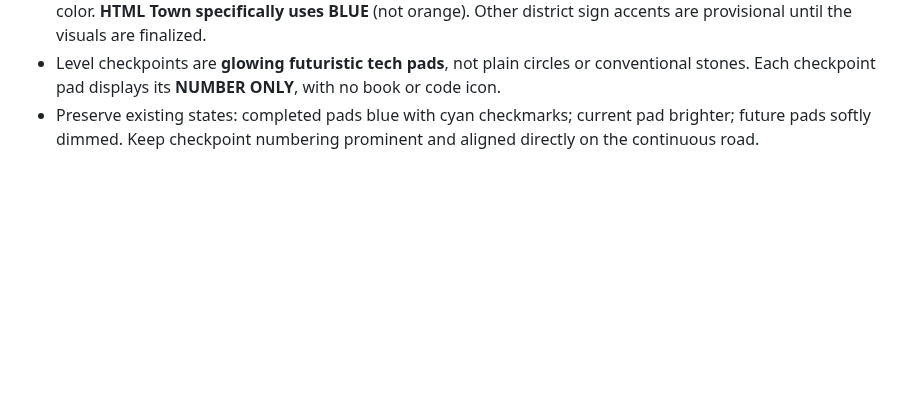
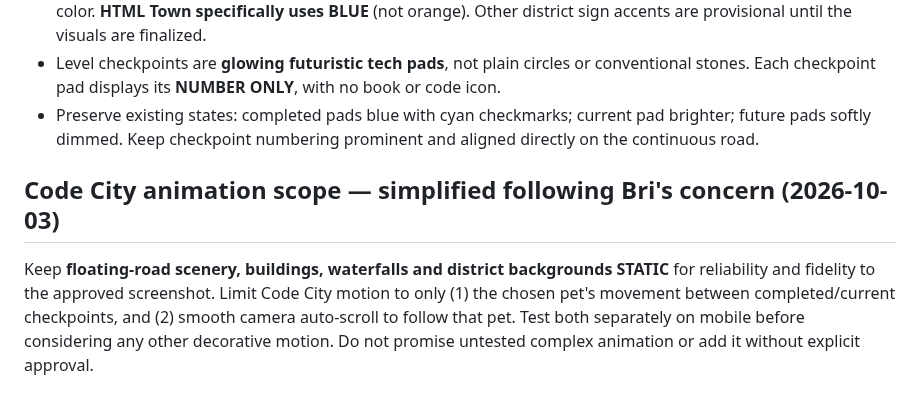
Before and after one commit to ameastudio/Code-life-v2, a Markdown page: DESIGN-LOCK.md, the part around the change. Drawn GitHub-style; blank space fills up the shorter version.

Commit message:
Simplify Code City to static scenery and test only essential pet movement and scrolling

```diff
--- a/DESIGN-LOCK.md
+++ b/DESIGN-LOCK.md
@@ -166,3 +166,6 @@ Players may **freely scroll backward** along the same continuous floating road t
 - The floating world remains futuristic blue/cyan; each district's road sign may have a subtle identifying accent color. **HTML Town specifically uses BLUE** (not orange). Other district sign accents are provisional until the visuals are finalized.
 - Level checkpoints are **glowing futuristic tech pads**, not plain circles or conventional stones. Each checkpoint pad displays its **NUMBER ONLY**, with no book or code icon.
 - Preserve existing states: completed pads blue with cyan checkmarks; current pad brighter; future pads softly dimmed. Keep checkpoint numbering prominent and aligned directly on the continuous road.
+
+## Code City animation scope — simplified following Bri's concern (2026-10-03)
+Keep **floating-road scenery, buildings, waterfalls and district backgrounds STATIC** for reliability and fidelity to the approved screenshot. Limit Code City motion to only (1) the chosen pet's movement between completed/current checkpoints, and (2) smooth camera auto-scroll to follow that pet. Test both separately on mobile before considering any other decorative motion. Do not promise untested complex animation or add it without explicit approval.
```
